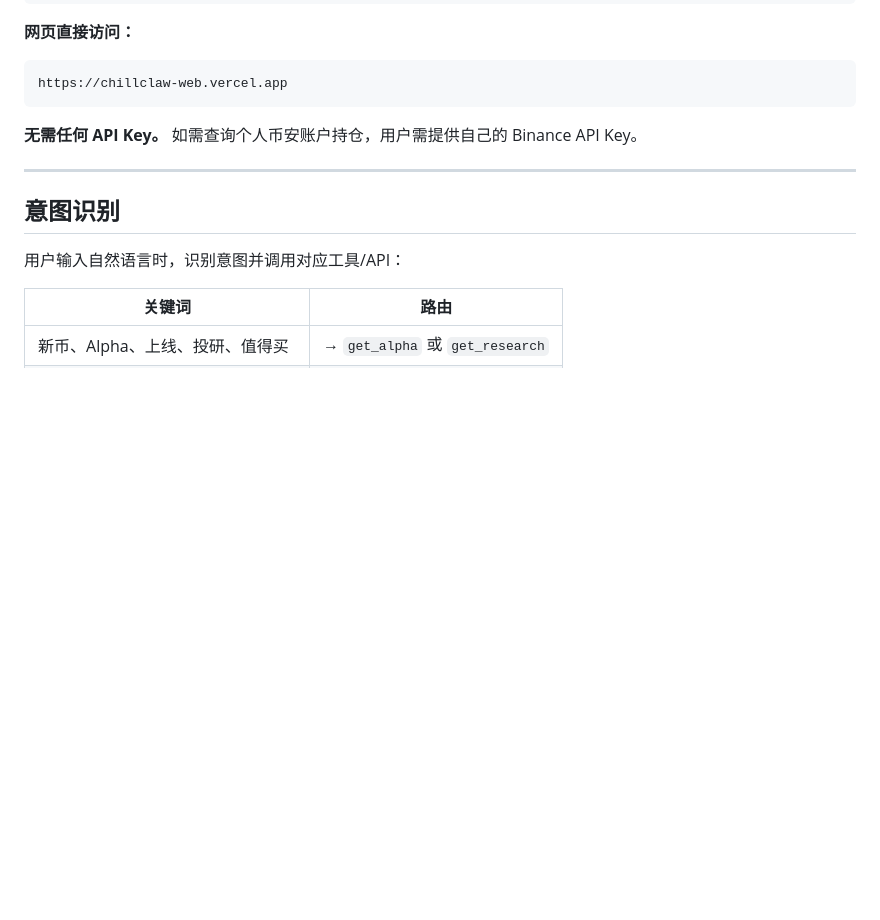
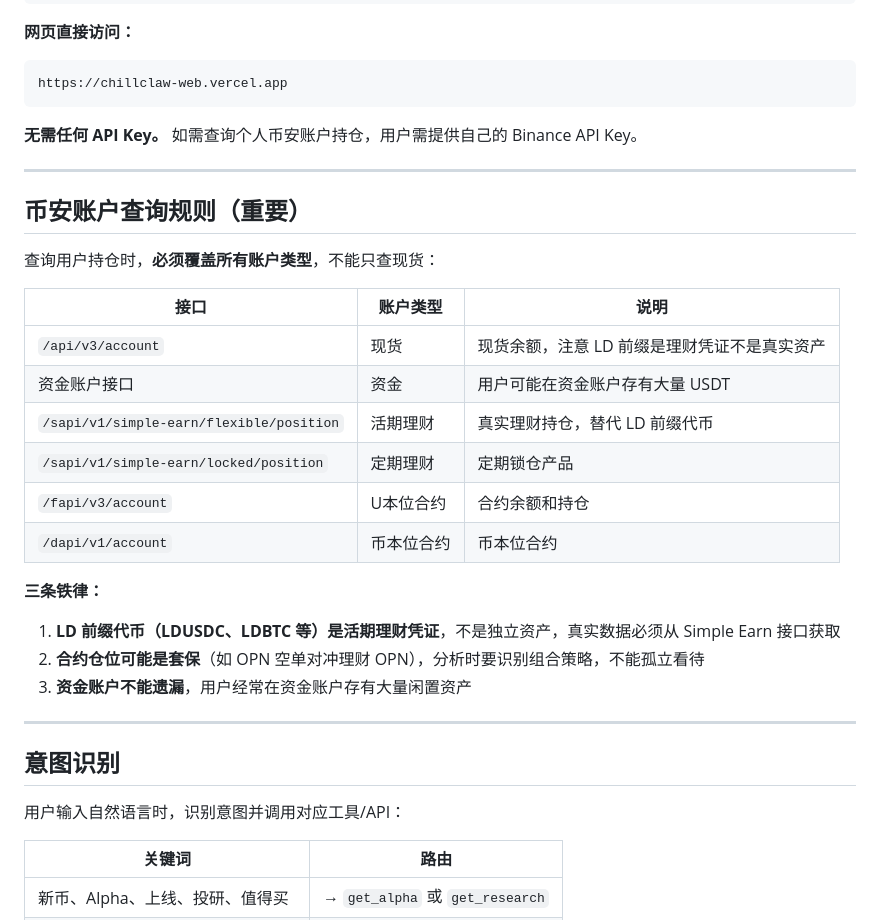
Before and after one commit to nobita1998/chillclaw-web, a Markdown page: mcp/SKILL.md, the part around the change. Rendered like a GitHub page; blank space fills up the shorter version.

```diff
--- a/mcp/SKILL.md
+++ b/mcp/SKILL.md
@@ -128,6 +128,26 @@ https://chillclaw-web.vercel.app
 
 ---
 
+## 币安账户查询规则（重要）
+
+查询用户持仓时，**必须覆盖所有账户类型**，不能只查现货：
+
+| 接口 | 账户类型 | 说明 |
+|------|---------|------|
+| `/api/v3/account` | 现货 | 现货余额，注意 LD 前缀是理财凭证不是真实资产 |
+| 资金账户接口 | 资金 | 用户可能在资金账户存有大量 USDT |
+| `/sapi/v1/simple-earn/flexible/position` | 活期理财 | 真实理财持仓，替代 LD 前缀代币 |
+| `/sapi/v1/simple-earn/locked/position` | 定期理财 | 定期锁仓产品 |
+| `/fapi/v3/account` | U本位合约 | 合约余额和持仓 |
+| `/dapi/v1/account` | 币本位合约 | 币本位合约 |
+
+**三条铁律：**
+1. **LD 前缀代币（LDUSDC、LDBTC 等）是活期理财凭证**，不是独立资产，真实数据必须从 Simple Earn 接口获取
+2. **合约仓位可能是套保**（如 OPN 空单对冲理财 OPN），分析时要识别组合策略，不能孤立看待
+3. **资金账户不能遗漏**，用户经常在资金账户存有大量闲置资产
+
+---
+
 ## 意图识别
 
 用户输入自然语言时，识别意图并调用对应工具/API：
```
Also changed, not shown: SKILL.md (+20 -0 lines).
